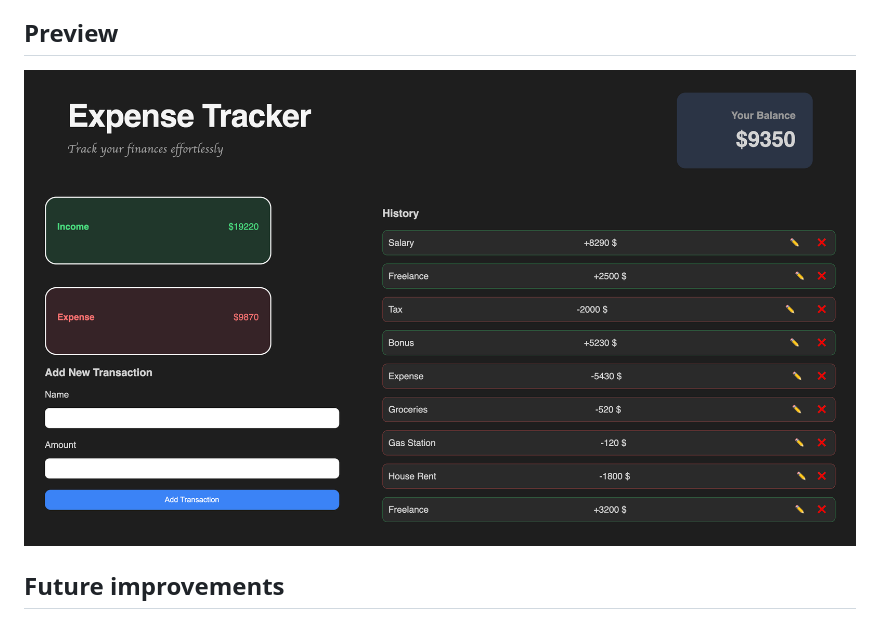
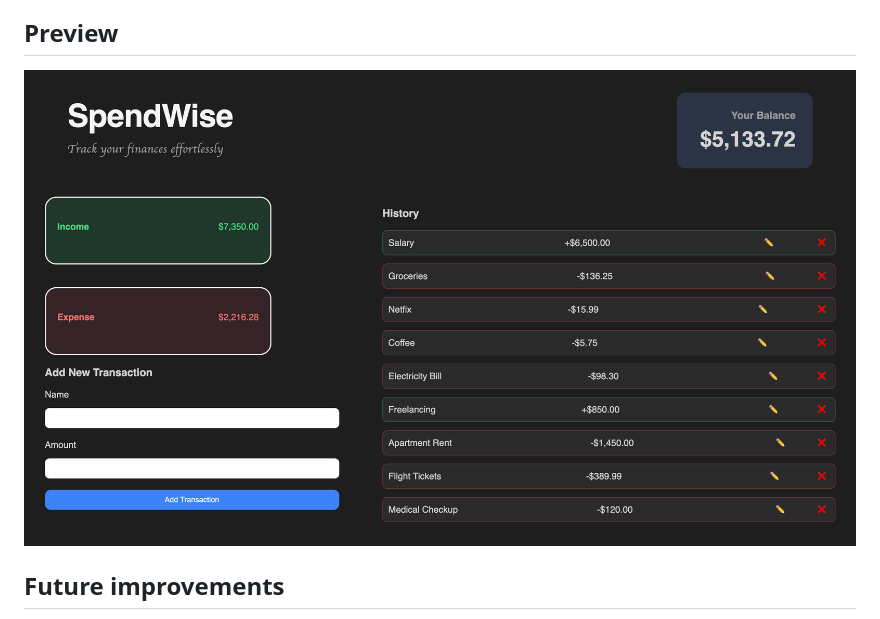
Before and after one commit to CodeByMaverick/Expense-tracker-js, a Markdown page: README.md, the part around the change. Rendered like a GitHub page; pictures changed too: assets/Expense-Tracker.png (deleted), assets/SpendWise.png (added).

Commit message:
Update Readme with application Preview

```diff
--- a/README.md
+++ b/README.md
@@ -50,7 +50,7 @@ Building this project helped me understand how JavaScript controls DOM, how CRUD
 
 ## Preview
 
-![SpendWise](assets/Expense-Tracker.png)
+![SpendWise](assets/SpendWise.png)
 
 
 ## Future improvements
```
